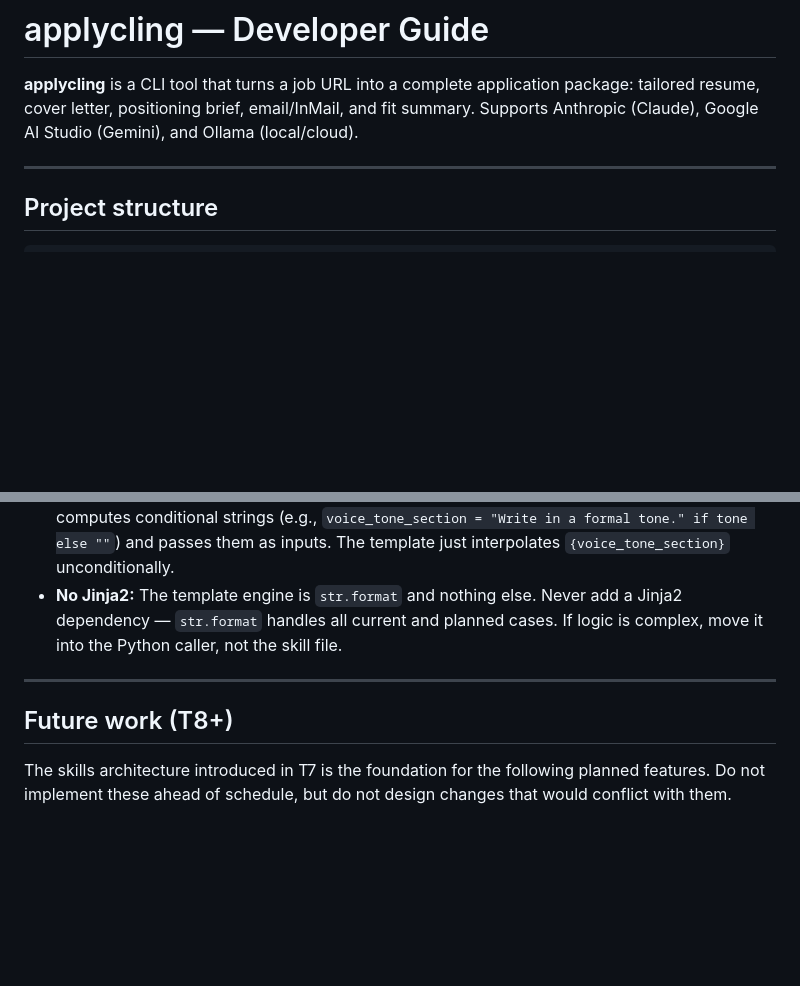
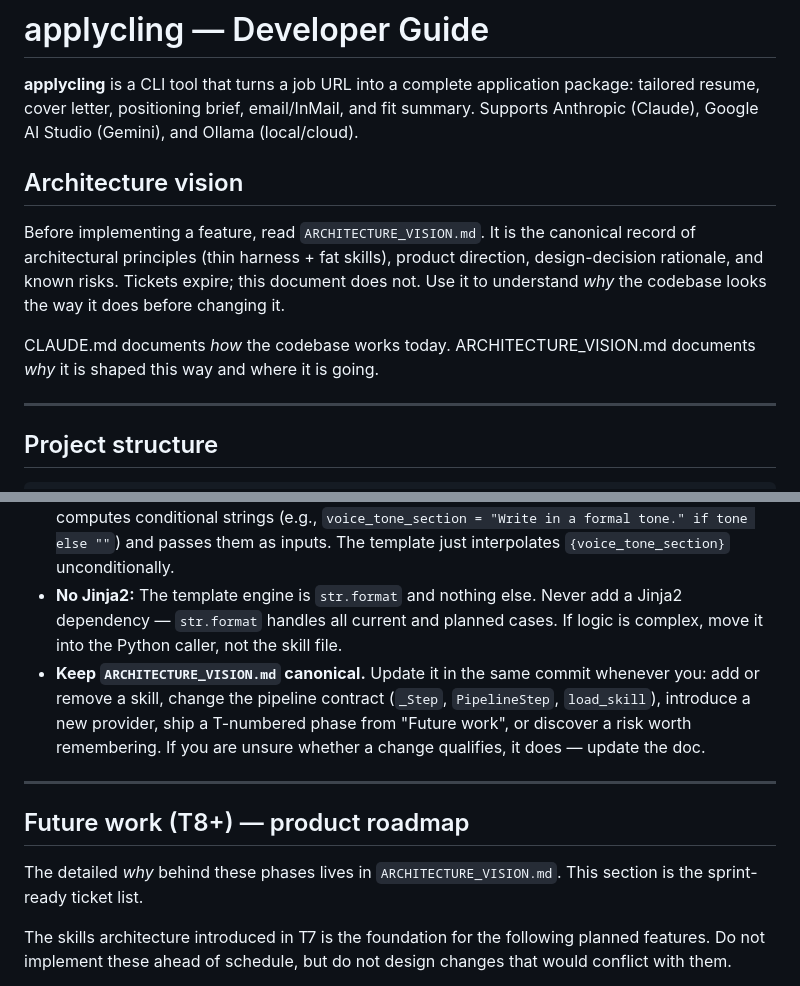
Before and after one commit to aommi/applycling, a Markdown page: CLAUDE.md, 2 parts joined by grey strips. GitHub-like rendering; blank space fills up the shorter version.

Commit message:
docs: apply Opus architecture vision refinements to CLAUDE.md

```diff
--- a/CLAUDE.md
+++ b/CLAUDE.md
@@ -1,6 +1,17 @@
 # applycling — Developer Guide
 
 **applycling** is a CLI tool that turns a job URL into a complete application package: tailored resume, cover letter, positioning brief, email/InMail, and fit summary. Supports Anthropic (Claude), Google AI Studio (Gemini), and Ollama (local/cloud).
+
+## Architecture vision
+
+Before implementing a feature, read `ARCHITECTURE_VISION.md`. It is the
+canonical record of architectural principles (thin harness + fat skills),
+product direction, design-decision rationale, and known risks. Tickets
+expire; this document does not. Use it to understand *why* the codebase
+looks the way it does before changing it.
+
+CLAUDE.md documents *how* the codebase works today. ARCHITECTURE_VISION.md
+documents *why* it is shaped this way and where it is going.
 
 ---
 
@@ -235,10 +246,18 @@ The format template rules are in `applycling/skills/format_resume/SKILL.md`. The
 - **Escaped braces in skill files:** `{{` and `}}` in a `SKILL.md` body render as literal `{` and `}` after `str.format`. Use this whenever the prompt itself must output a brace (e.g., `Q{{n}}` → `Q{n}` in the rendered prompt). Do not use `\{` — that is not valid `str.format` syntax.
 - **Conditional logic stays in Python:** Skill templates have no `if/else` constructs. The caller pre-computes conditional strings (e.g., `voice_tone_section = "Write in a formal tone." if tone else ""`) and passes them as inputs. The template just interpolates `{voice_tone_section}` unconditionally.
 - **No Jinja2:** The template engine is `str.format` and nothing else. Never add a Jinja2 dependency — `str.format` handles all current and planned cases. If logic is complex, move it into the Python caller, not the skill file.
+- **Keep `ARCHITECTURE_VISION.md` canonical.** Update it in the same commit
+  whenever you: add or remove a skill, change the pipeline contract
+  (`_Step`, `PipelineStep`, `load_skill`), introduce a new provider, ship a
+  T-numbered phase from "Future work", or discover a risk worth remembering.
+  If you are unsure whether a change qualifies, it does — update the doc.
 
 ---
 
-## Future work (T8+)
+## Future work (T8+) — product roadmap
+
+The detailed *why* behind these phases lives in `ARCHITECTURE_VISION.md`.
+This section is the sprint-ready ticket list.
 
 The skills architecture introduced in T7 is the foundation for the following planned features. Do not implement these ahead of schedule, but do not design changes that would conflict with them.
 
```
